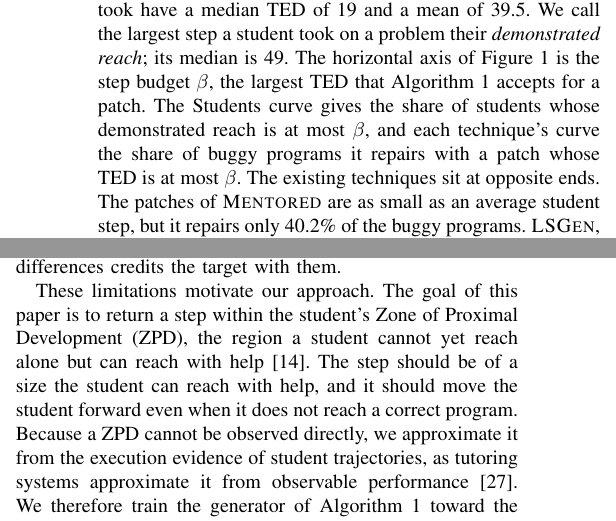
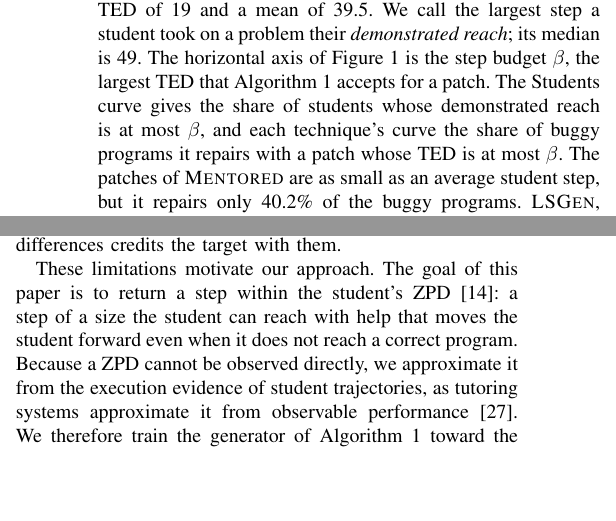
Before and after one commit to dwchoi95/zpd-apr, a LaTeX paper (main.tex): two parts of the columns of page 3 of 13, joined at a grey line, cut so that both start at the same text, the shorter picture padded with empty space. Compiled offline with pdfLaTeX.

Commit message:
Preliminaries: the goal paragraph does not redefine the ZPD
Co-Authored-By: Claude Opus 5.5 <noreply@anthropic.com>

```diff
--- a/main.tex
+++ b/main.tex
@@ -118,7 +118,7 @@ Existing techniques differ in what they steer the generator at line~4 toward: Re
 \label{fig:reach}
 \end{figure}
 
-Our key observation is that solution-supervised repair does not return a step the student could take from where they stand. A student receives the judge's verdict on every submission and revises the program in the next one. Such a revision is one the student actually made with that help, so its size observably approximates how large a change the student can reach with help, that is, the student's Zone of Proximal Development (ZPD), and it is a yardstick for how large a patch may be. We call the revision from one submission to the student's next a \emph{step} and measure its size by the \(\mathrm{ted}^{\dagger}\) between the two programs; the size of a patch is likewise its \(\mathrm{ted}^{\dagger}\) from \(b\). Figure~\ref{fig:reach} compares, by this size, the students' steps with the patches that existing techniques return for the last failing submission of each trajectory, over 1,753 trajectories of 14 problems of the online judge AtCoder, whose submissions come from Project CodeNet~\cite{puri2021codenet} and whose test suites come from FixEval~\cite{haque2023fixeval} (Section~\ref{sec:settings}). The 6,820 steps students took have a median TED of 19 and a mean of 39.5. We call the largest step a student took on a problem their \emph{demonstrated reach}; its median is 49. The horizontal axis of Figure~\ref{fig:reach} is the step budget \(\beta\), the largest TED that Algorithm~\ref{alg:generic} accepts for a patch. The Students curve gives the share of students whose demonstrated reach is at most \(\beta\), and each technique's curve the share of buggy programs it repairs with a patch whose TED is at most \(\beta\). The existing techniques sit at opposite ends. The patches of \textsc{Mentored} are as small as an average student step, but it repairs only 40.2\% of the buggy programs. \textsc{LSGen}, with Qwen2.5-Coder-7B-Instruct~\cite{hui2024qwen2} (\textsc{LSGen}\textsubscript{Qwen}) or GPT-4o~\cite{hurst2024gpt} (\textsc{LSGen}\textsubscript{GPT}), repairs 79.4\% and 92.1\%, but with patches 152.2\% and 127.7\% larger than an average student step. Within \(\beta=20\), close to the median student step, neither repairs more than 20.3\% of the buggy programs.
+Our key observation is that solution-supervised repair does not return a step the student could take from where they stand. A student receives the judge's verdict on every submission and revises the program in the next one. Such a revision is one the student actually made with that help, so its size observably approximates how large a change the student can reach with help, that is, the student's Zone of Proximal Development (ZPD), and it is a yardstick for how large a patch may be. We call the revision from one submission to the student's next a \emph{step} and measure its size by the \(\mathrm{ted}^{\dagger}\) between the two programs; the size of a patch is likewise its \(\mathrm{ted}^{\dagger}\) from \(b\). Figure~\ref{fig:reach} compares, by this size, the students' steps with the patches that existing techniques return for the last failing submission of each trajectory, over 1,753 trajectories of 14 problems of the online judge AtCoder, whose submissions come from Project CodeNet~\cite{puri2021codenet} and whose test suites come from FixEval~\cite{haque2023fixeval} (Section~\ref{sec:settings}). The 6,820 steps students took have a median TED of 19 and a mean of 39.5. We call the largest step a student took on a problem their \emph{demonstrated reach}; its median is 49. The horizontal axis of Figure~\ref{fig:reach} is the step budget \(\beta\), the largest TED that Algorithm~\ref{alg:generic} accepts for a patch. The Students curve gives the share of students whose demonstrated reach is at most \(\beta\), and each technique's curve the share of buggy programs it repairs with a patch whose TED is at most \(\beta\). The patches of \textsc{Mentored} are as small as an average student step, but it repairs only 40.2\% of the buggy programs. \textsc{LSGen}, with Qwen2.5-Coder-7B-Instruct~\cite{hui2024qwen2} (\textsc{LSGen}\textsubscript{Qwen}) or GPT-4o~\cite{hurst2024gpt} (\textsc{LSGen}\textsubscript{GPT}), repairs 79.4\% and 92.1\%, but with patches 152.2\% and 127.7\% larger than an average student step. Within \(\beta=20\), close to the median student step, neither repairs more than 20.3\% of the buggy programs.
 
 \begin{figure}[h]
 \centering
@@ -156,7 +156,7 @@ Prior techniques already seek a small change: \textsc{Mentored} fits its modific
 
 Using the student's later submission as the target is not straightforward either. As Figure~\ref{fig:climb}(a) shows, nearly every submission before acceptance is a WA, so the verdict alone cannot separate a forward step from a backward one, and a model trained without filtering would also learn the steps students took back. Counting passed test cases is not enough: among three WA submissions with pass vectors \((1,0,0)\), \((1,1,0)\), and \((0,1,1)\), the second and the third both pass two test cases, but only the second keeps the one already passing. Moreover, changing the target rule changes the training population: the Seen training trajectories (Section~\ref{sec:settings}) yield 40,454 examples under Answer, which pairs a failing submission with the accepted one, but 16,973 and 21,416 under Strict and Progress, which pair it with a later submission shown to move forward (Section~\ref{sec:mine}). Because extra candidates alone also raise the repair rate (Section~\ref{sec:rq-ablation}), a comparison that does not fix these differences credits the target with them.
 
-These limitations motivate our approach. The goal of this paper is to return a step within the student's Zone of Proximal Development (ZPD), the region a student cannot yet reach alone but can reach with help~\cite{vygotsky1978mind}. The step should be of a size the student can reach with help, and it should move the student forward even when it does not reach a correct program. Because a ZPD cannot be observed directly, we approximate it from the execution evidence of student trajectories, as tutoring systems approximate it from observable performance~\cite{murray2002toward}. We therefore train the generator of Algorithm~\ref{alg:generic} toward the student's own later submissions, which are reachable by construction, and let the test suite decide what is returned. Our work thus tackles two key challenges: (1) identifying, without an instructor's reference program, the steps that move forward from execution evidence alone, even though most steps leave the verdict unchanged, and (2) separating the effect of the target from the training population and the candidate budget that change with the target rule.
+These limitations motivate our approach. The goal of this paper is to return a step within the student's ZPD~\cite{vygotsky1978mind}: a step of a size the student can reach with help that moves the student forward even when it does not reach a correct program. Because a ZPD cannot be observed directly, we approximate it from the execution evidence of student trajectories, as tutoring systems approximate it from observable performance~\cite{murray2002toward}. We therefore train the generator of Algorithm~\ref{alg:generic} toward the student's own later submissions, which are reachable by construction, and let the test suite decide what is returned. Our work thus tackles two key challenges: (1) identifying, without an instructor's reference program, the steps that move forward from execution evidence alone, even though most steps leave the verdict unchanged, and (2) separating the effect of the target from the training population and the candidate budget that change with the target rule.
 
 \begin{figure}[h]
 \centering
```
